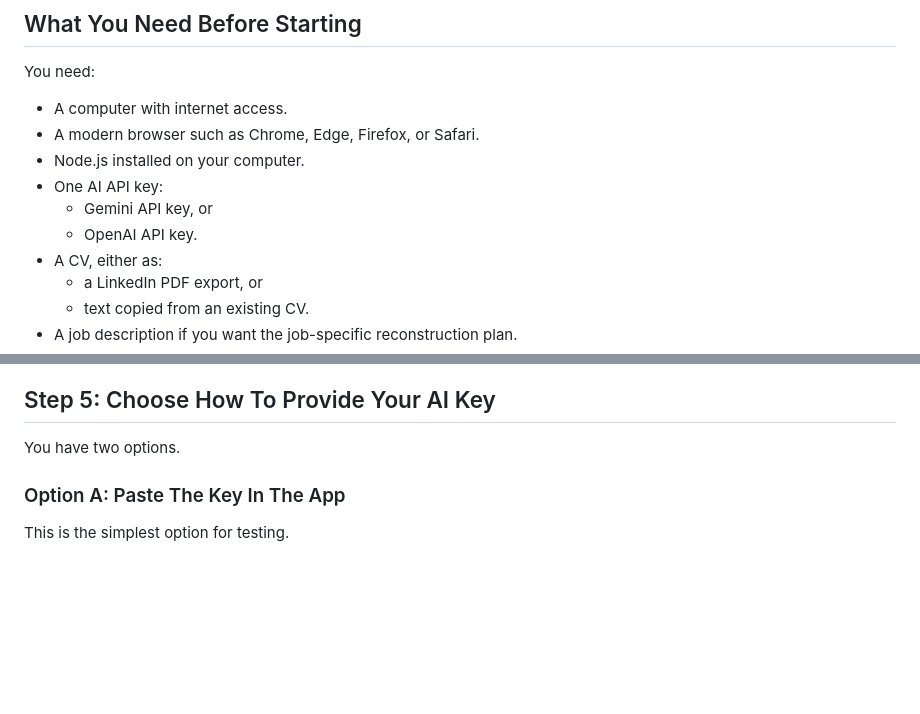
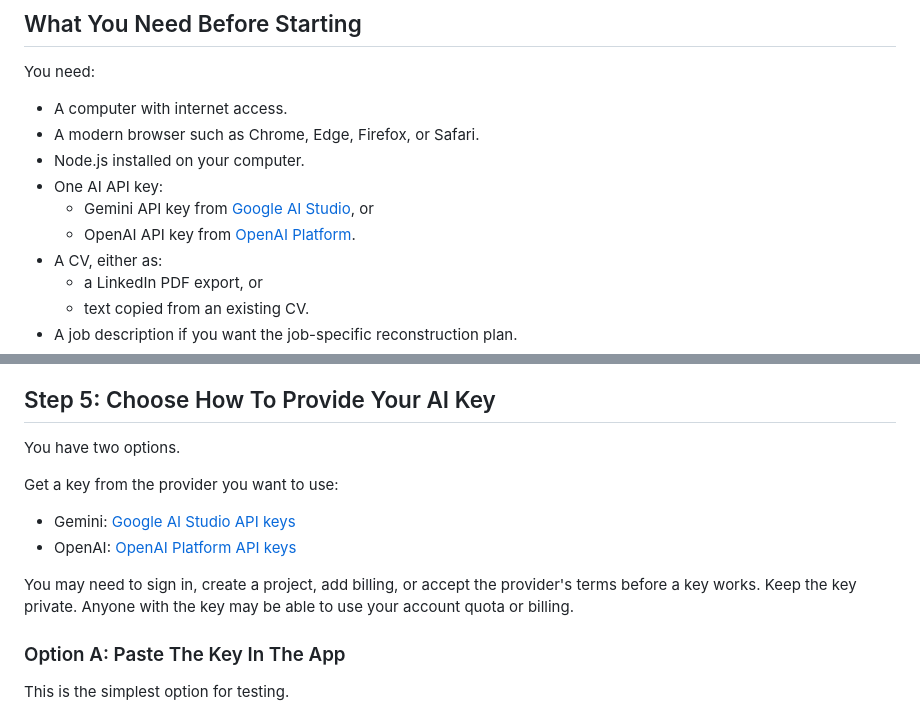
Before and after one commit to FANMixco/career-signal, a Markdown page: README.md, 2 parts joined by grey strips. Drawn GitHub-style; blank space fills up the shorter version.

Commit message:
Add API key links to README

```diff
--- a/README.md
+++ b/README.md
@@ -33,8 +33,8 @@ You need:
 - A modern browser such as Chrome, Edge, Firefox, or Safari.
 - Node.js installed on your computer.
 - One AI API key:
-  - Gemini API key, or
-  - OpenAI API key.
+  - Gemini API key from [Google AI Studio](https://aistudio.google.com/app/apikey), or
+  - OpenAI API key from [OpenAI Platform](https://platform.openai.com/api-keys).
 - A CV, either as:
   - a LinkedIn PDF export, or
   - text copied from an existing CV.
@@ -122,6 +122,13 @@ This downloads the packages needed by the app. It may take a few minutes the fir
 ## Step 5: Choose How To Provide Your AI Key
 
 You have two options.
+
+Get a key from the provider you want to use:
+
+- Gemini: [Google AI Studio API keys](https://aistudio.google.com/app/apikey)
+- OpenAI: [OpenAI Platform API keys](https://platform.openai.com/api-keys)
+
+You may need to sign in, create a project, add billing, or accept the provider's terms before a key works. Keep the key private. Anyone with the key may be able to use your account quota or billing.
 
 ### Option A: Paste The Key In The App
 
```
